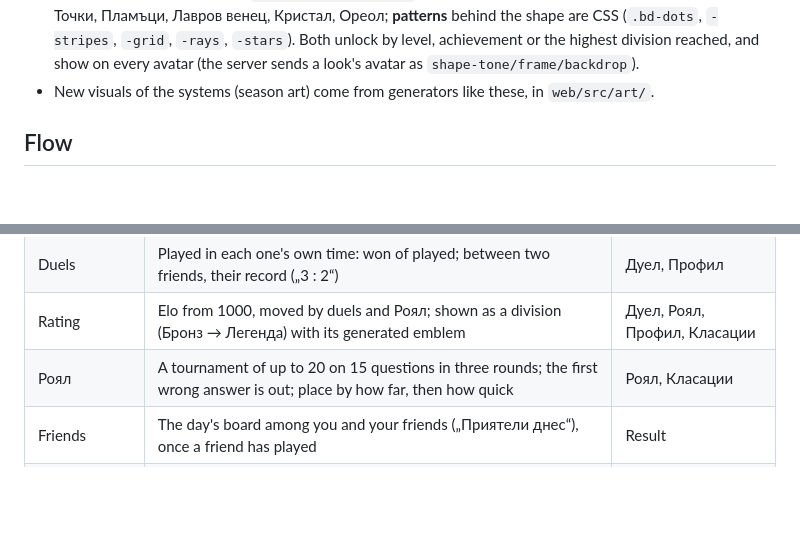
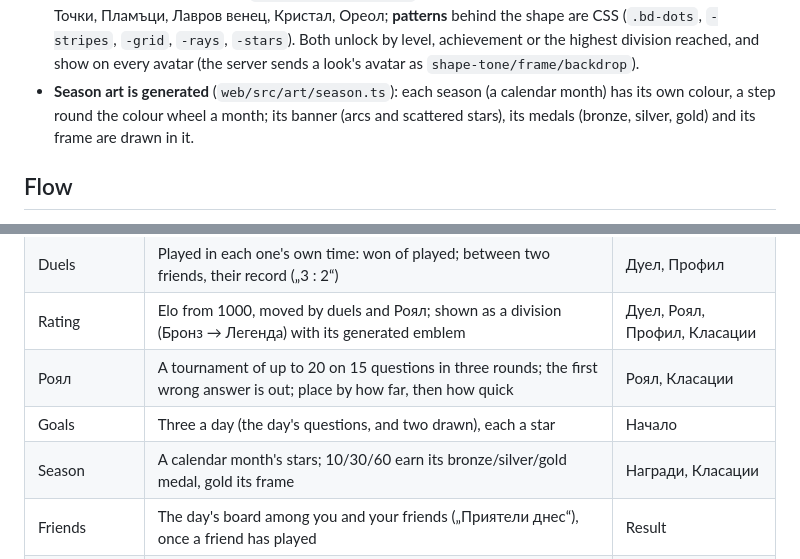
Before and after one commit to almanac-bg/almanac, a Markdown page: web/DESIGN.md, 2 parts joined by grey strips. GitHub-like rendering; blank space fills up the shorter version.

Commit message:
docs: goals, seasons and season art in the design rules
Co-Authored-By: Claude Opus 5.5 <noreply@anthropic.com>

```diff
--- a/web/DESIGN.md
+++ b/web/DESIGN.md
@@ -124,7 +124,9 @@ takes a token.
   Пламъци, Лавров венец, Кристал, Ореол; **patterns** behind the shape are CSS (`.bd-dots`, `-stripes`, `-grid`,
   `-rays`, `-stars`). Both unlock by level, achievement or the highest division reached, and show on every avatar
   (the server sends a look's avatar as `shape-tone/frame/backdrop`).
-- New visuals of the systems (season art) come from generators like these, in `web/src/art/`.
+- **Season art is generated** (`web/src/art/season.ts`): each season (a calendar month) has its own colour, a step
+  round the colour wheel a month; its banner (arcs and scattered stars), its medals (bronze, silver, gold) and its
+  frame are drawn in it.
 
 ## Flow
 
@@ -154,6 +156,8 @@ Every element that looks like a game measures something the game already counts:
 | Duels        | Played in each one's own time: won of played; between two friends, their record („3 : 2“)                                       | Дуел, Профил                 |
 | Rating       | Elo from 1000, moved by duels and Роял; shown as a division (Бронз → Легенда) with its generated emblem                         | Дуел, Роял, Профил, Класации |
 | Роял         | A tournament of up to 20 on 15 questions in three rounds; the first wrong answer is out; place by how far, then how quick       | Роял, Класации               |
+| Goals        | Three a day (the day's questions, and two drawn), each a star                                                                   | Начало                       |
+| Season       | A calendar month's stars; 10/30/60 earn its bronze/silver/gold medal, gold its frame                                            | Награди, Класации            |
 | Friends      | The day's board among you and your friends („Приятели днес“), once a friend has played                                          | Result                       |
 | Level        | All the points a player has scored; each level takes 500 more than the last (1000 for the first)                                | Result, Профил, avatars      |
 | Achievements | 19 facts of a player's games in four tiers (обикновени, редки, епични, легендарни), each saying how it's earned; announced once | Result, Профил               |
```
